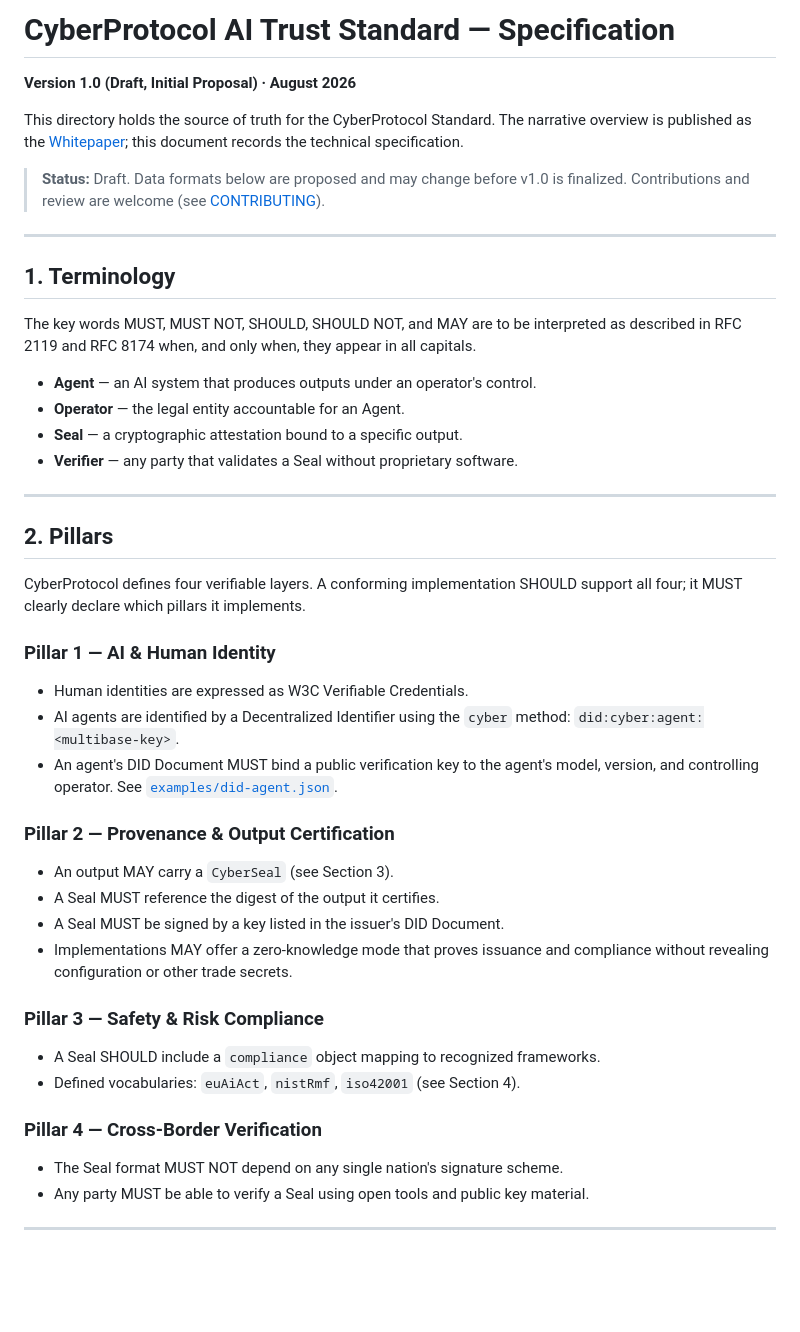
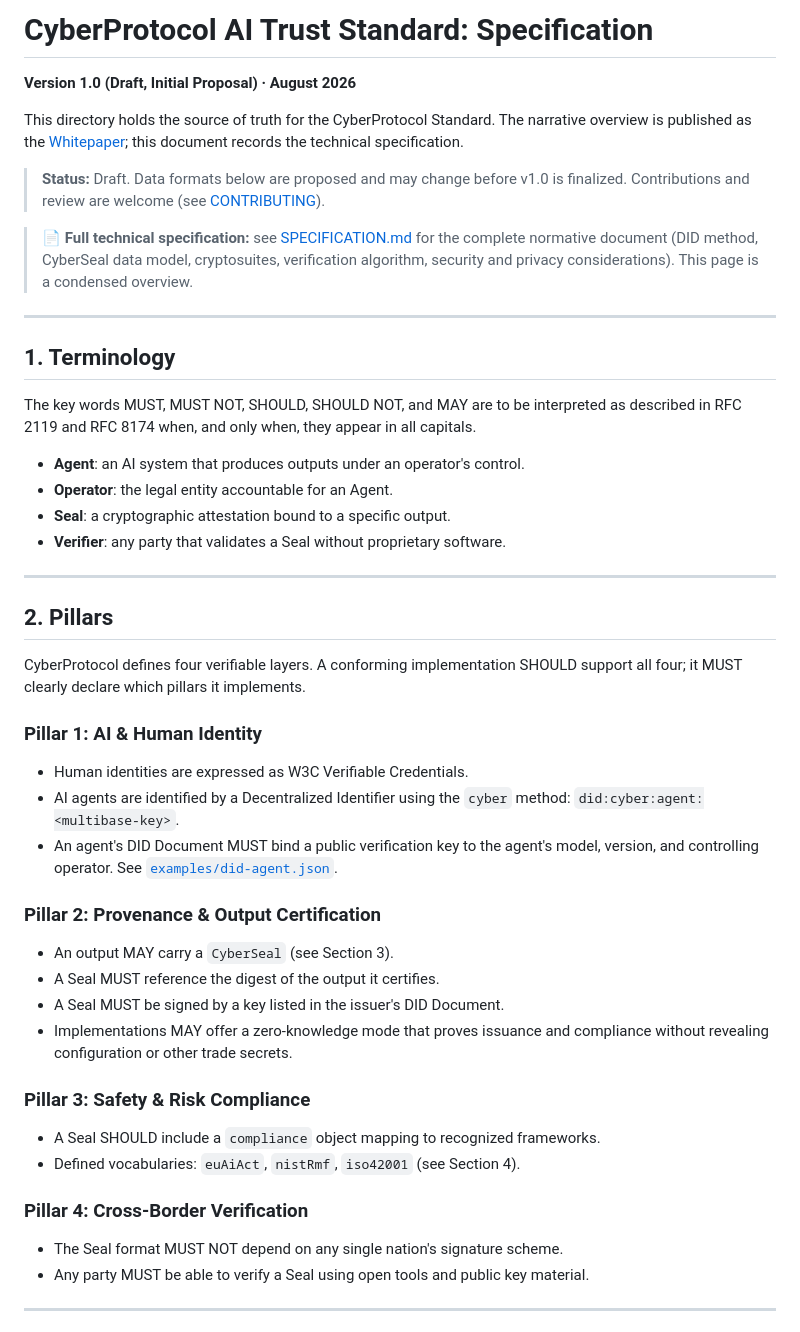
Before and after one commit to ryanpaulpillas/cyberprotocol-ai-trust-standard, a Markdown page: specs/README.md, the part around the change. GitHub-like rendering; blank space fills up the shorter version.

```diff
--- a/specs/README.md
+++ b/specs/README.md
@@ -1,4 +1,4 @@
-# CyberProtocol AI Trust Standard — Specification
+# CyberProtocol AI Trust Standard: Specification
 
 **Version 1.0 (Draft, Initial Proposal) · August 2026**
 
@@ -9,6 +9,10 @@ this document records the technical specification.
 > **Status:** Draft. Data formats below are proposed and may change before v1.0 is finalized.
 > Contributions and review are welcome (see [CONTRIBUTING](../CONTRIBUTING.md)).
 
+> 📄 **Full technical specification:** see [SPECIFICATION.md](SPECIFICATION.md) for the complete
+> normative document (DID method, CyberSeal data model, cryptosuites, verification algorithm,
+> security and privacy considerations). This page is a condensed overview.
+
 ---
 
 ## 1. Terminology
@@ -16,10 +20,10 @@ this document records the technical specification.
 The key words MUST, MUST NOT, SHOULD, SHOULD NOT, and MAY are to be interpreted as
 described in RFC 2119 and RFC 8174 when, and only when, they appear in all capitals.
 
-- **Agent** — an AI system that produces outputs under an operator's control.
-- **Operator** — the legal entity accountable for an Agent.
-- **Seal** — a cryptographic attestation bound to a specific output.
-- **Verifier** — any party that validates a Seal without proprietary software.
+- **Agent**: an AI system that produces outputs under an operator's control.
+- **Operator**: the legal entity accountable for an Agent.
+- **Seal**: a cryptographic attestation bound to a specific output.
+- **Verifier**: any party that validates a Seal without proprietary software.
 
 ---
 
@@ -28,7 +32,7 @@ described in RFC 2119 and RFC 8174 when, and only when, they appear in all capit
 CyberProtocol defines four verifiable layers. A conforming implementation SHOULD
 support all four; it MUST clearly declare which pillars it implements.
 
-### Pillar 1 — AI & Human Identity
+### Pillar 1: AI & Human Identity
 
 - Human identities are expressed as W3C Verifiable Credentials.
 - AI agents are identified by a Decentralized Identifier using the `cyber` method:
@@ -36,7 +40,7 @@ support all four; it MUST clearly declare which pillars it implements.
 - An agent's DID Document MUST bind a public verification key to the agent's model,
   version, and controlling operator. See [`examples/did-agent.json`](../examples/did-agent.json).
 
-### Pillar 2 — Provenance & Output Certification
+### Pillar 2: Provenance & Output Certification
 
 - An output MAY carry a `CyberSeal` (see Section 3).
 - A Seal MUST reference the digest of the output it certifies.
@@ -44,12 +48,12 @@ support all four; it MUST clearly declare which pillars it implements.
 - Implementations MAY offer a zero-knowledge mode that proves issuance and compliance
   without revealing configuration or other trade secrets.
 
-### Pillar 3 — Safety & Risk Compliance
+### Pillar 3: Safety & Risk Compliance
 
 - A Seal SHOULD include a `compliance` object mapping to recognized frameworks.
 - Defined vocabularies: `euAiAct`, `nistRmf`, `iso42001` (see Section 4).
 
-### Pillar 4 — Cross-Border Verification
+### Pillar 4: Cross-Border Verification
 
 - The Seal format MUST NOT depend on any single nation's signature scheme.
 - Any party MUST be able to verify a Seal using open tools and public key material.
```
Also changed, not shown: specs/SPECIFICATION.md (added, +286 -0 lines).
